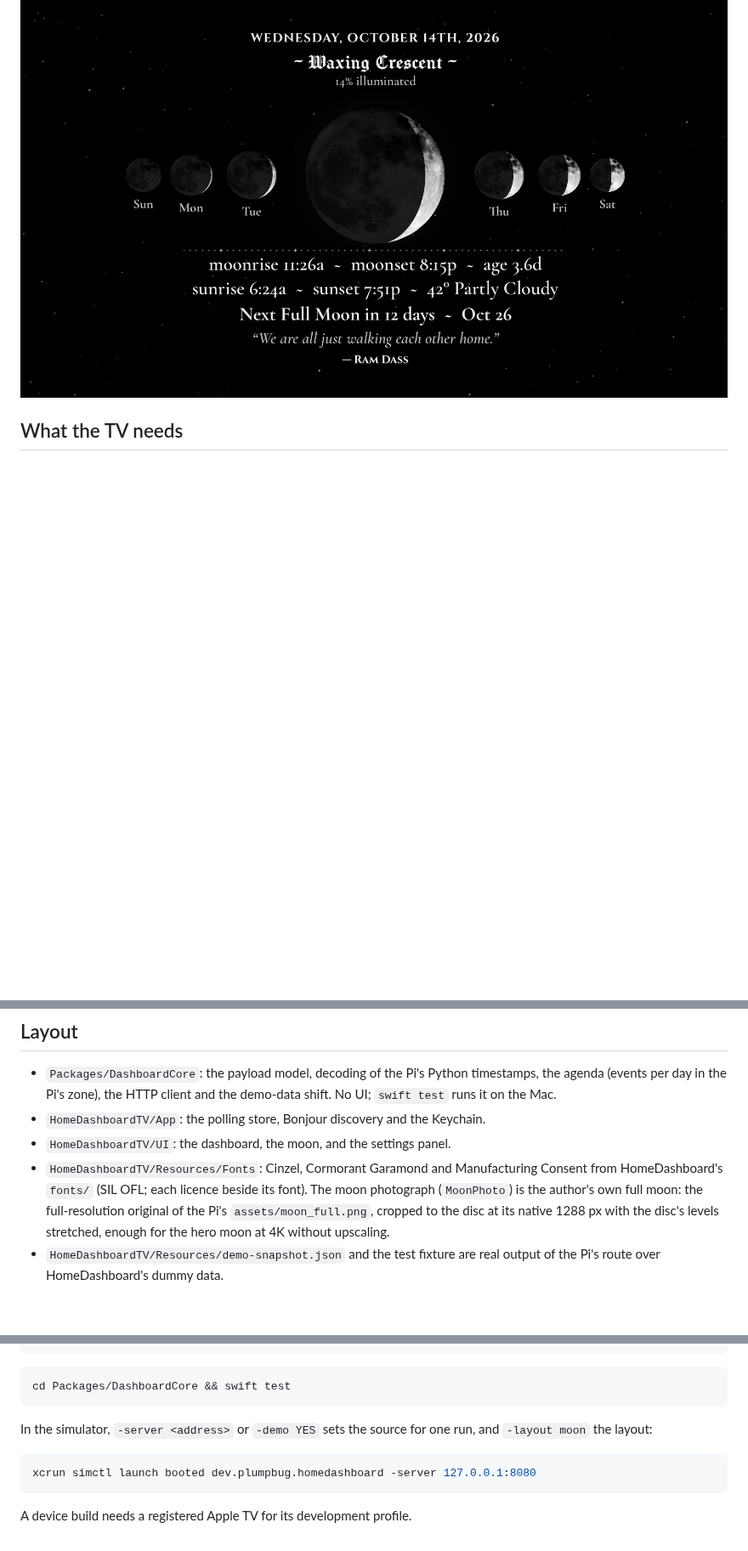
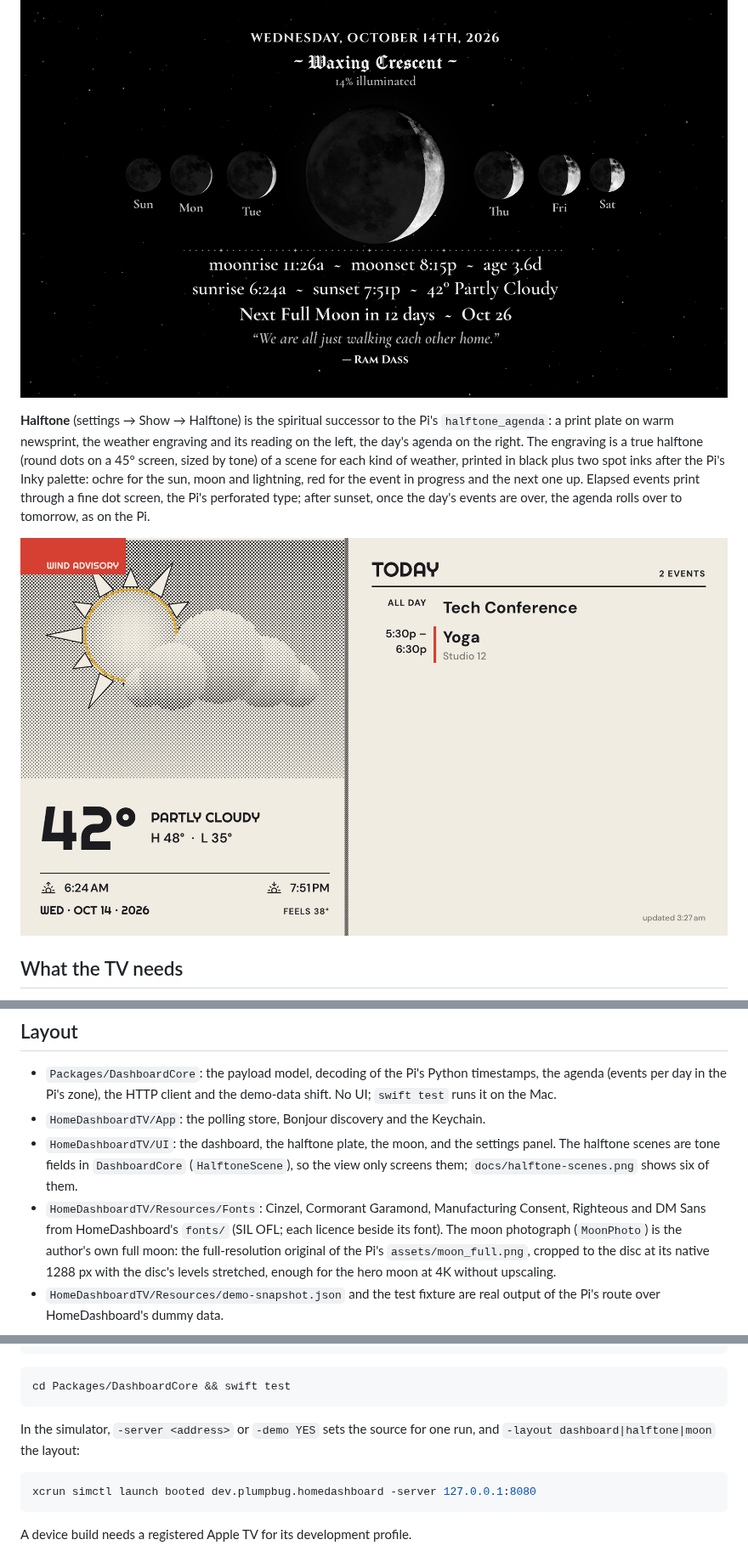
Before and after one commit to gkoch02/HomeDashboardTV, a Markdown page: README.md, 3 parts joined by grey strips. Shown at 85% size. GitHub-like rendering; pictures changed too: docs/halftone.png (added); blank space fills up the shorter version.

````diff
--- a/README.md
+++ b/README.md
@@ -14,6 +14,17 @@ next full or new moon, and the panel's quote, in the panel's own faces. The Pi c
 moon value (the `moon` block of `/api/dashboard`); the app only draws it.
 
 ![The Moon layout on an Apple TV, from HomeDashboard's dummy data](docs/moon.png)
+
+**Halftone** (settings → Show → Halftone) is the spiritual successor to the Pi's
+`halftone_agenda`: a print plate on warm newsprint, the weather engraving and its reading on
+the left, the day's agenda on the right. The engraving is a true halftone (round dots on a
+45° screen, sized by tone) of a scene for each kind of weather, printed in black plus two spot
+inks after the Pi's Inky palette: ochre for the sun, moon and lightning, red for the event in
+progress and the next one up. Elapsed events print through a fine dot screen, the Pi's
+perforated type; after sunset, once the day's events are over, the agenda rolls over to
+tomorrow, as on the Pi.
+
+![The Halftone layout, from HomeDashboard's dummy data](docs/halftone.png)
 
 ## What the TV needs
 
@@ -48,9 +59,11 @@ with no Pi at all. Click anywhere on the dashboard to come back to settings; Men
   agenda (events per day in the Pi's zone), the HTTP client and the demo-data shift. No UI;
   `swift test` runs it on the Mac.
 - `HomeDashboardTV/App`: the polling store, Bonjour discovery and the Keychain.
-- `HomeDashboardTV/UI`: the dashboard, the moon, and the settings panel.
-- `HomeDashboardTV/Resources/Fonts`: Cinzel, Cormorant Garamond and Manufacturing Consent
-  from HomeDashboard's `fonts/` (SIL OFL; each licence beside its font). The moon
+- `HomeDashboardTV/UI`: the dashboard, the halftone plate, the moon, and the settings panel.
+  The halftone scenes are tone fields in `DashboardCore` (`HalftoneScene`), so the view only
+  screens them; `docs/halftone-scenes.png` shows six of them.
+- `HomeDashboardTV/Resources/Fonts`: Cinzel, Cormorant Garamond, Manufacturing Consent,
+  Righteous and DM Sans from HomeDashboard's `fonts/` (SIL OFL; each licence beside its font). The moon
   photograph (`MoonPhoto`) is the author's own full moon: the full-resolution original of
   the Pi's `assets/moon_full.png`, cropped to the disc at its native 1288 px with the
   disc's levels stretched, enough for the hero moon at 4K without upscaling.
@@ -83,7 +96,7 @@ cd Packages/DashboardCore && swift test
 ```
 
 In the simulator, `-server <address>` or `-demo YES` sets the source for one run, and
-`-layout moon` the layout:
+`-layout dashboard|halftone|moon` the layout:
 
 ```bash
 xcrun simctl launch booted dev.plumpbug.homedashboard -server 127.0.0.1:8080
````
Also changed, not shown: 14 other files.
